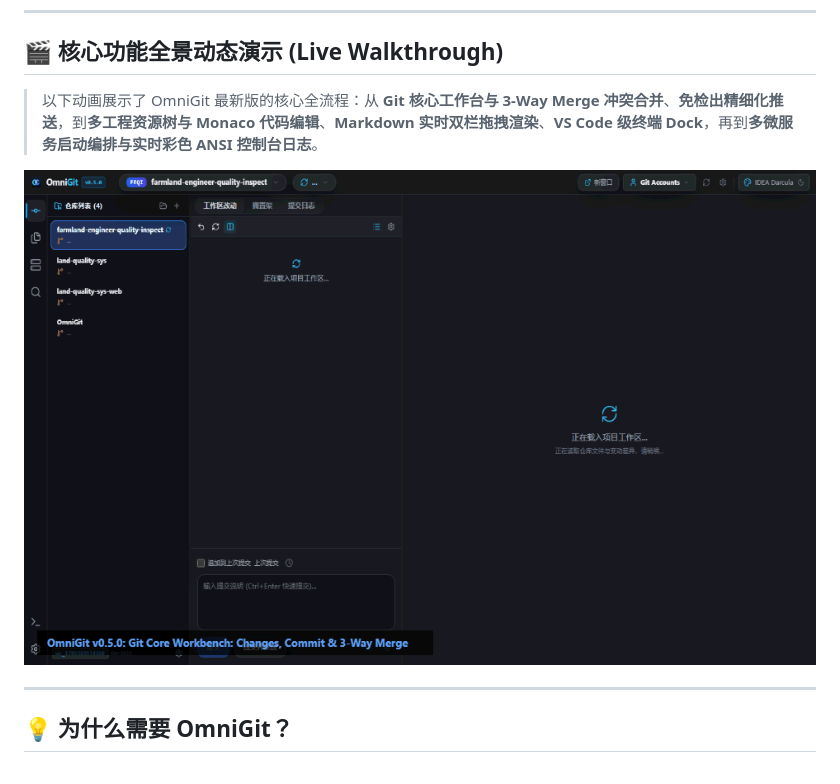
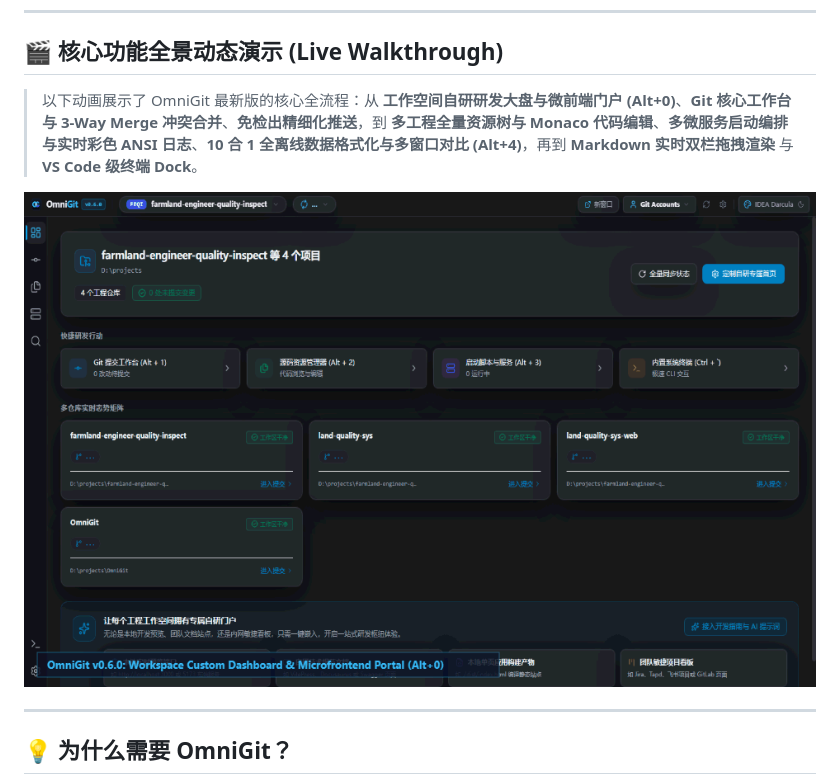
Before and after one commit to BucanYu/OmniGit, a Markdown page: README.md, the part around the change. GitHub-like rendering; pictures changed too: docs/images/omnigit_demo.gif.

```diff
--- a/README.md
+++ b/README.md
@@ -39,7 +39,7 @@
 
 ## 🎬 核心功能全景动态演示 (Live Walkthrough)
 
-> 以下动画展示了 OmniGit 最新版的核心全流程：从 **Git 核心工作台与 3-Way Merge 冲突合并**、**免检出精细化推送**，到**多工程资源树与 Monaco 代码编辑**、**Markdown 实时双栏拖拽渲染**、**VS Code 级终端 Dock**，再到**多微服务启动编排与实时彩色 ANSI 控制台日志**。
+> 以下动画展示了 OmniGit 最新版的核心全流程：从 **工作空间自研研发大盘与微前端门户 (Alt+0)**、**Git 核心工作台与 3-Way Merge 冲突合并**、**免检出精细化推送**，到 **多工程全量资源树与 Monaco 代码编辑**、**多微服务启动编排与实时彩色 ANSI 日志**、**10 合 1 全离线数据格式化与多窗口对比 (Alt+4)**，再到 **Markdown 实时双栏拖拽渲染** 与 **VS Code 级终端 Dock**。
 
 ![OmniGit 全景动态演示](docs/images/omnigit_demo.gif)
 
```
Also changed, not shown: README.en.md (+1 -1 lines), 2 other files.
